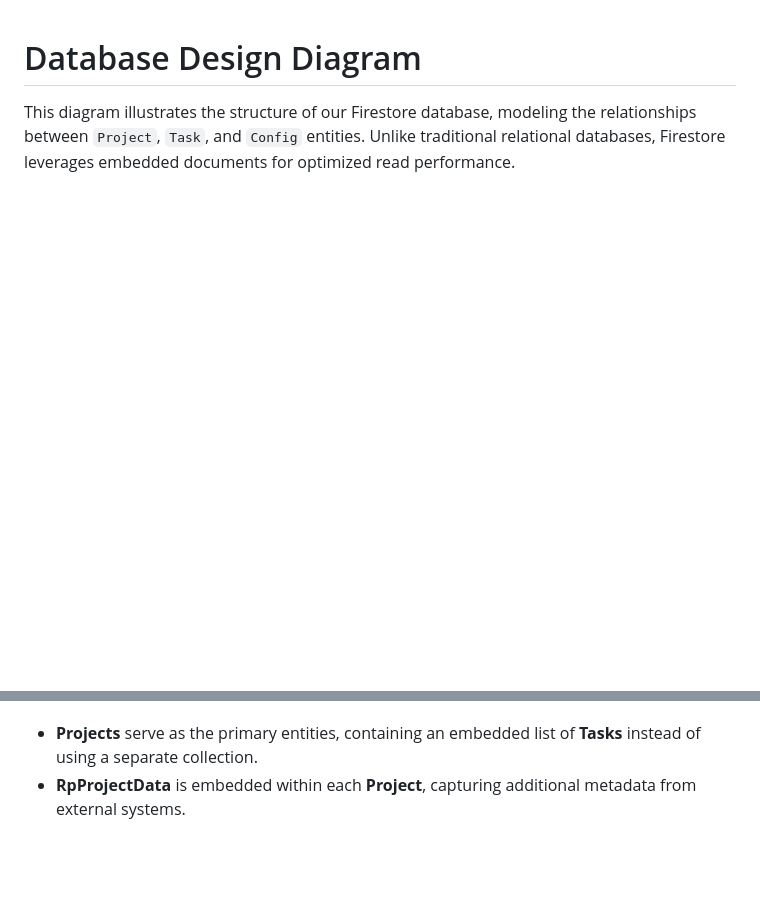
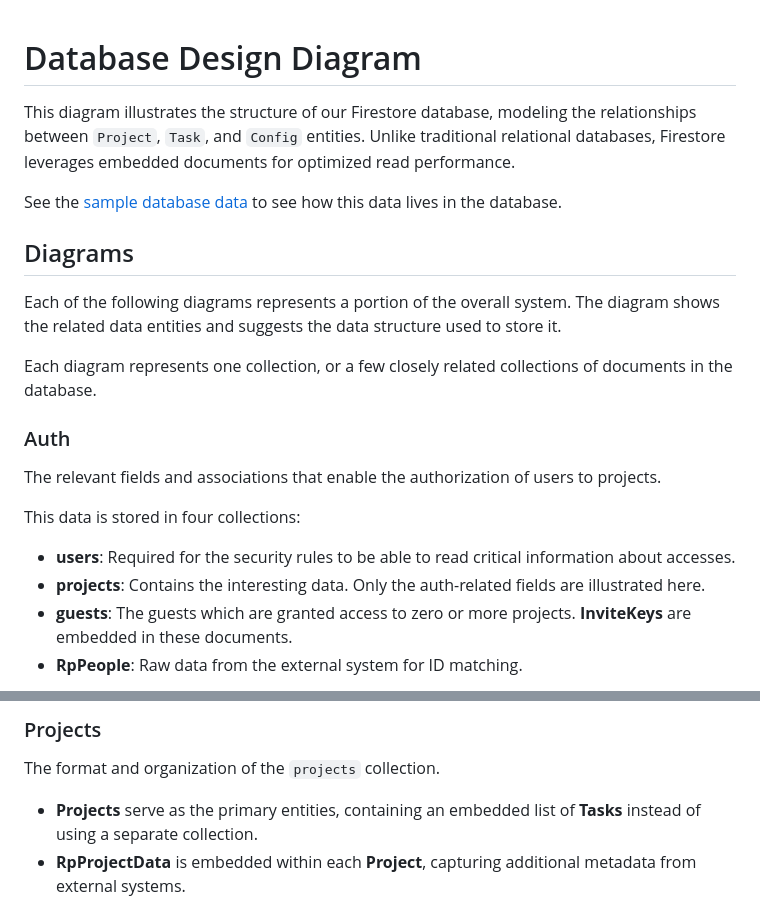
Before and after one commit to frozenfrank/byte-bin, a Markdown page: docs/entity-design-diagram.md, 2 parts joined by grey strips. Rendered like a GitHub page; blank space fills up the shorter version.

Commit message:
Cherry-pick documentation from commit 7a82c68

```diff
--- a/docs/entity-design-diagram.md
+++ b/docs/entity-design-diagram.md
@@ -1,3 +1,22 @@
 # Database Design Diagram
 
 This diagram illustrates the structure of our Firestore database, modeling the relationships between `Project`, `Task`, and `Config` entities. Unlike traditional relational databases, Firestore leverages embedded documents for optimized read performance.
+
+See the [sample database data](./entity-design-sample-data.json) to see how this data lives in the database.
+
+## Diagrams
+
+Each of the following diagrams represents a portion of the overall system. The diagram shows the related data entities and suggests the data structure used to store it.
+
+Each diagram represents one collection, or a few closely related collections of documents in the database.
+
+### Auth
+
+The relevant fields and associations that enable the authorization of users to projects.
+
+This data is stored in four collections:
+- **users**: Required for the security rules to be able to read critical information about accesses.
+- **projects**: Contains the interesting data. Only the auth-related fields are illustrated here.
+- **guests**: The guests which are granted access to zero or more projects. **InviteKeys** are embedded in these documents.
+- **RpPeople**: Raw data from the external system for ID matching.
+
@@ -4,3 +85,6 @@ This diagram illustrates the structure of our Firestore database, modeling the r
+### Projects
+
+The format and organization of the `projects` collection.
 
 - **Projects** serve as the primary entities, containing an embedded list of **Tasks** instead of using a separate collection.
 - **RpProjectData** is embedded within each **Project**, capturing additional metadata from external systems.
```
Also changed, not shown: other parts of docs/entity-design-diagram.md (+118 -13 lines), docs/architecture-diagram.md (+16 -4 lines), docs/presentation-report.md (added, +116 -0 lines).
